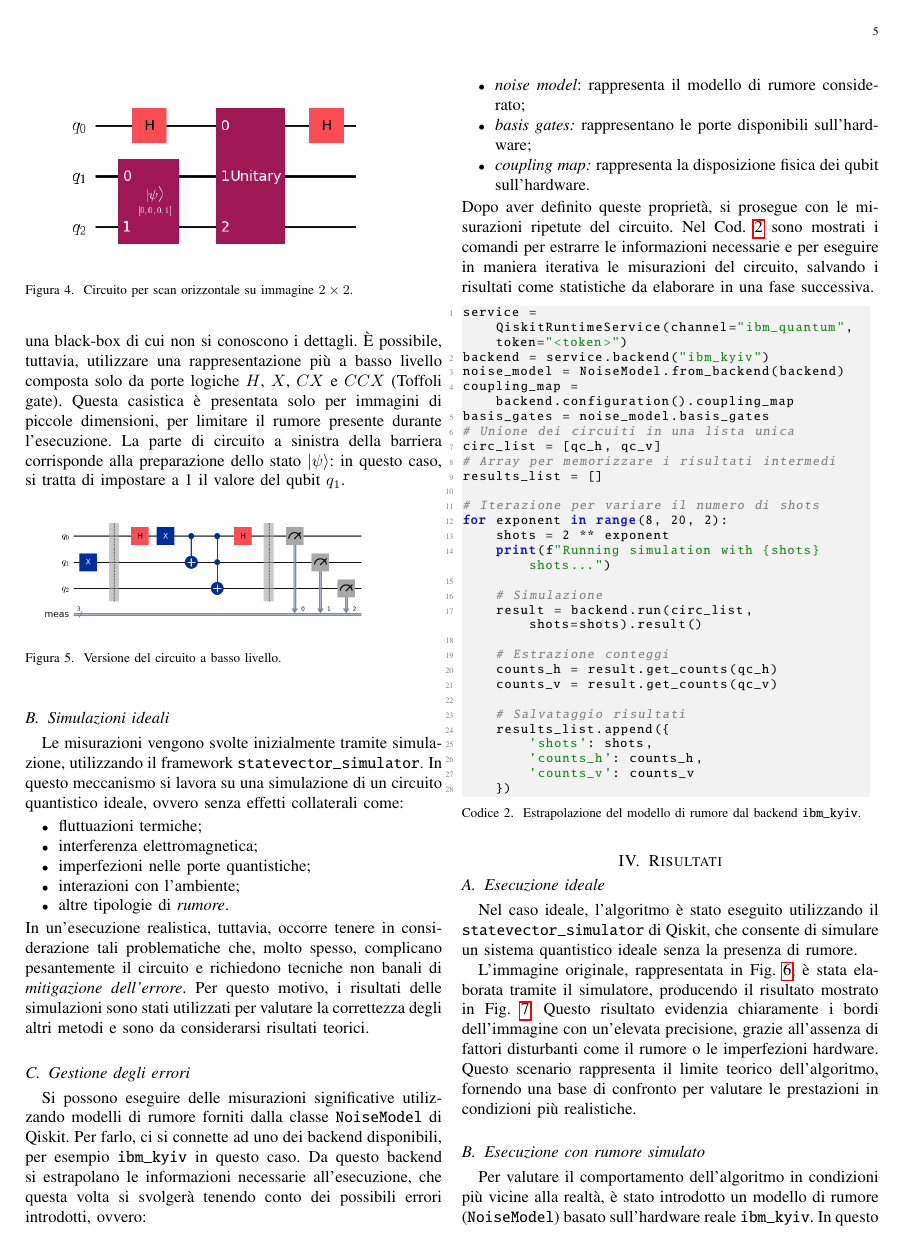
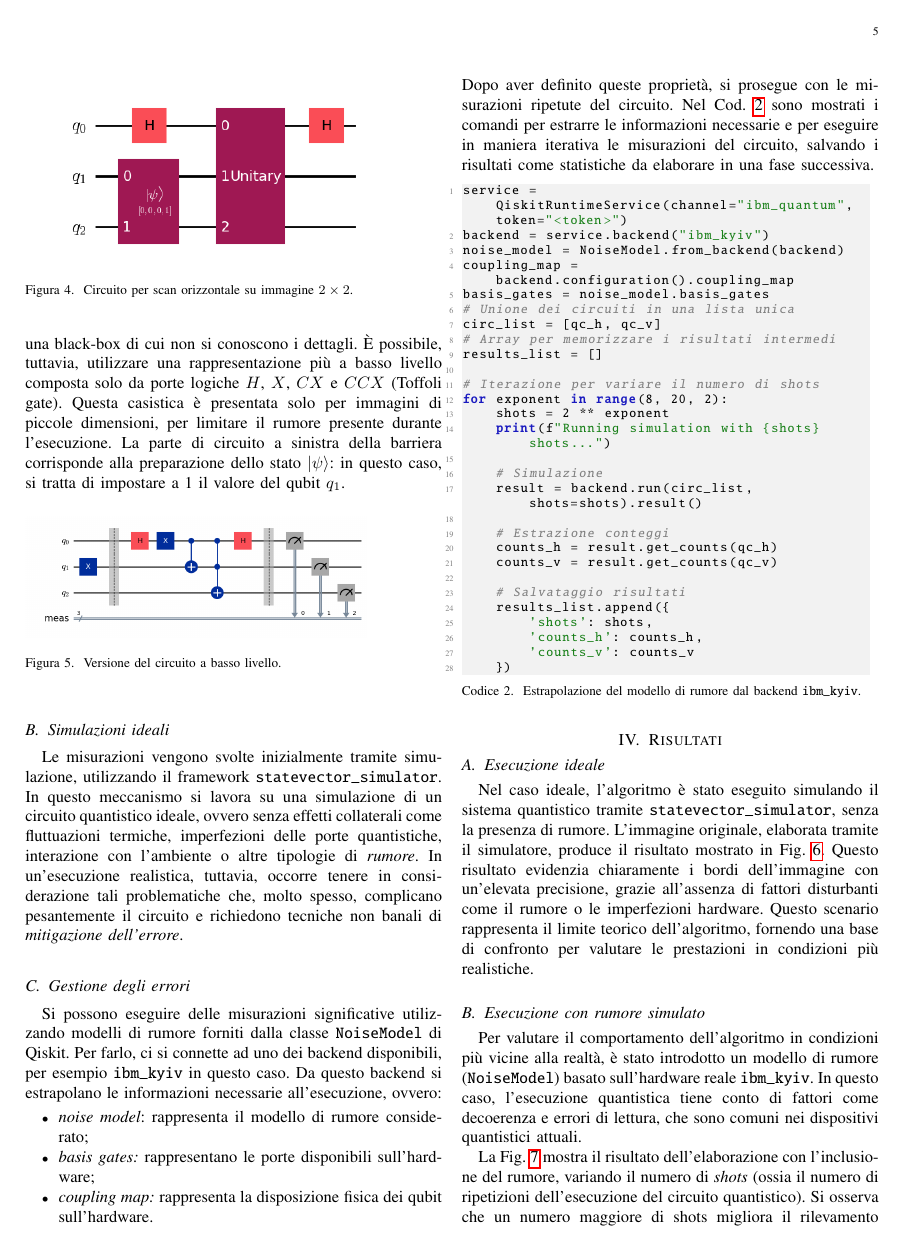
Before and after one commit to manueldiagostino/qc-progetto, a LaTeX paper (tex/main.tex, which reads tex/sections/implementazione.tex, tex/sections/risultati.tex): page 5 of 7 before the commit and page 5 of 6 after it. Compiled offline with pdfLaTeX.

Commit message:
doc: minors

```diff
--- a/tex/sections/implementazione.tex
+++ b/tex/sections/implementazione.tex
@@ -98,27 +98,19 @@ di impostare a 1 il valore del qubit $q_1$.
 \subsection{Simulazioni ideali}
 Le misurazioni vengono svolte inizialmente tramite simulazione, utilizzando
 il framework \texttt{statevector\_simulator}. In questo meccanismo si lavora su
-una simulazione di un circuito quantistico ideale, ovvero senza effetti collaterali come:
-\begin{itemize}
-    \item fluttuazioni termiche;
-    \item interferenza elettromagnetica;
-    \item imperfezioni nelle porte quantistiche;
-    \item interazioni con l'ambiente;
-    \item altre tipologie di \textit{rumore}.
-\end{itemize}
+una simulazione di un circuito quantistico ideale, ovvero senza effetti collaterali come
+fluttuazioni termiche, imperfezioni delle porte quantistiche, interazione con l'ambiente
+o altre tipologie di \textit{rumore}.
 In un'esecuzione realistica, tuttavia, occorre tenere in considerazione
 tali problematiche che, molto spesso, complicano pesantemente
 il circuito e richiedono tecniche non banali di \textit{mitigazione dell'errore}.
-Per questo motivo, i risultati delle simulazioni sono stati utilizzati per
-valutare la correttezza degli altri metodi e sono da considerarsi risultati teorici.
 
 \subsection{Gestione degli errori}
 Si possono eseguire delle misurazioni significative utilizzando modelli
 di rumore forniti dalla classe \texttt{NoiseModel} di Qiskit.
 Per farlo, ci si connette ad uno dei backend disponibili, per esempio
 \texttt{ibm\_kyiv} in questo caso. Da questo backend si estrapolano le
-informazioni necessarie all'esecuzione, che questa volta si svolgerà
-tenendo conto dei possibili errori introdotti, ovvero:
+informazioni necessarie all'esecuzione, ovvero:
 \begin{itemize}
 	\item \emph{noise model}: rappresenta il modello di rumore considerato;
 		\item \emph{basis gates:} rappresentano le porte disponibili sull'hardware;
--- a/tex/sections/risultati.tex
+++ b/tex/sections/risultati.tex
@@ -3,12 +3,10 @@
 \subsection{Esecuzione ideale}
 
 Nel caso ideale, l'algoritmo è stato eseguito
-utilizzando il \texttt{statevector\_simulator} di Qiskit, che consente di
-simulare un sistema quantistico ideale senza la presenza di rumore.
-
-L'immagine originale, rappresentata in Fig.~\ref{fig:16x16-original}, è stata
-elaborata tramite il simulatore, producendo il risultato mostrato in
-Fig.~\ref{fig:16x16-no-noise}. Questo risultato evidenzia chiaramente i bordi
+simulando il sistema quantistico tramite \texttt{statevector\_simulator},
+senza la presenza di rumore. L'immagine originale,
+elaborata tramite il simulatore, produce il risultato mostrato in
+Fig.~\ref{fig:statevector-detection}. Questo risultato evidenzia chiaramente i bordi
 dell'immagine con un'elevata precisione, grazie all'assenza di fattori
 disturbanti come il rumore o le imperfezioni hardware. Questo scenario
 rappresenta il limite teorico dell'algoritmo, fornendo una base di confronto per
@@ -29,3 +19,4 @@ valutare le prestazioni in condizioni più realistiche.
+	\label{fig:statevector-detection}
 \end{figure}
 
 \subsection{Esecuzione con rumore simulato}
```
Also changed, not shown: tex/main.pdf, tex/sections/images/16x16-original.png, tex/sections/images/2x2-original.png, tex/sections/images/ideal.png (deleted), tex/sections/images/statevector-detection.png (added), tex/sections/risultati.tex (39 more changed lines), 3 other files.
